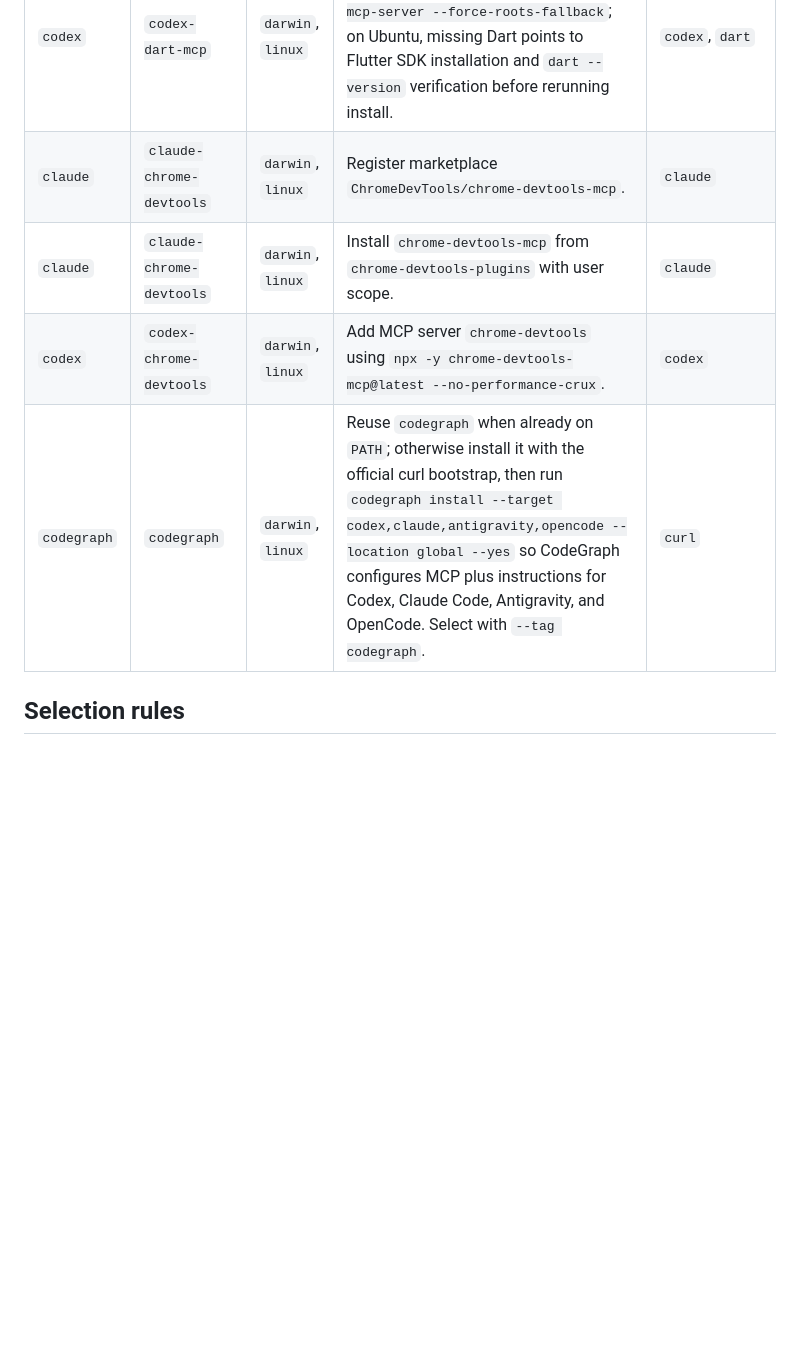
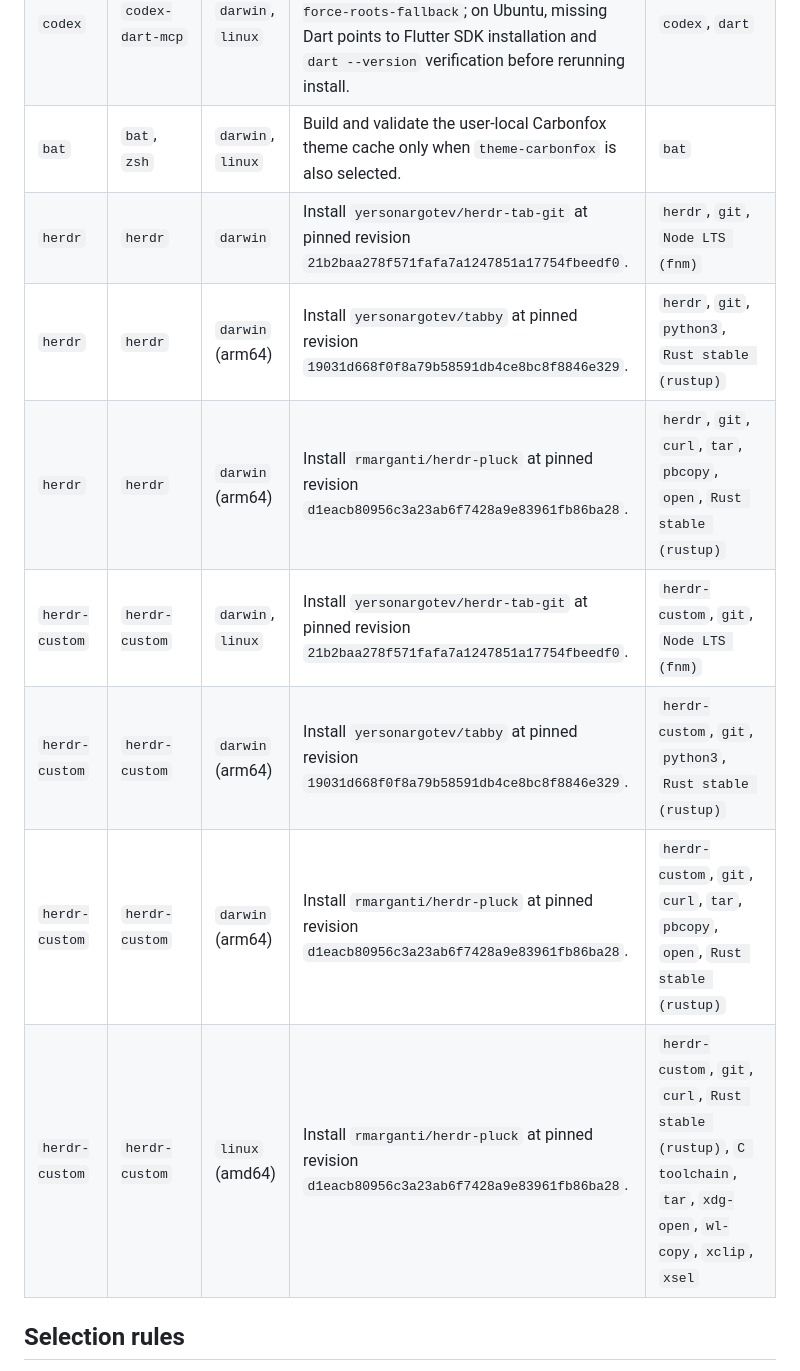
Before and after one commit to yersonargotev/dots, a Markdown page: docs/manifest.md, the part around one of its changes. Drawn GitHub-style; blank space fills up the shorter version.

Commit message:
docs(surface): align current provisioner inventory

```diff
--- a/docs/manifest.md
+++ b/docs/manifest.md
@@ -656,10 +653,14 @@ Current Provisioners:
 | `skills` | `android-skills` | all | Install `android-cli` from `android/skills` globally for `codex` and `claude-code` through pinned `skills@1.5.12`. | `npx` |
 | `claude` | `claude-dart-mcp` | `darwin`, `linux` | Add the Dart and Flutter MCP server using `claude mcp add --transport stdio dart -- dart mcp-server`; on Ubuntu, missing Dart points to Flutter SDK installation and `dart --version` verification before rerunning install. | `claude`, `dart` |
 | `codex` | `codex-dart-mcp` | `darwin`, `linux` | Add the Dart and Flutter MCP server using `codex mcp add dart -- dart mcp-server --force-roots-fallback`; on Ubuntu, missing Dart points to Flutter SDK installation and `dart --version` verification before rerunning install. | `codex`, `dart` |
-| `claude` | `claude-chrome-devtools` | `darwin`, `linux` | Register marketplace `ChromeDevTools/chrome-devtools-mcp`. | `claude` |
-| `claude` | `claude-chrome-devtools` | `darwin`, `linux` | Install `chrome-devtools-mcp` from `chrome-devtools-plugins` with user scope. | `claude` |
-| `codex` | `codex-chrome-devtools` | `darwin`, `linux` | Add MCP server `chrome-devtools` using `npx -y chrome-devtools-mcp@latest --no-performance-crux`. | `codex` |
-| `codegraph` | `codegraph` | `darwin`, `linux` | Reuse `codegraph` when already on `PATH`; otherwise install it with the official curl bootstrap, then run `codegraph install --target codex,claude,antigravity,opencode --location global --yes` so CodeGraph configures MCP plus instructions for Codex, Claude Code, Antigravity, and OpenCode. Select with `--tag codegraph`. | `curl` |
+| `bat` | `bat`, `zsh` | `darwin`, `linux` | Build and validate the user-local Carbonfox theme cache only when `theme-carbonfox` is also selected. | `bat` |
+| `herdr` | `herdr` | `darwin` | Install `yersonargotev/herdr-tab-git` at pinned revision `21b2baa278f571fafa7a1247851a17754fbeedf0`. | `herdr`, `git`, `Node LTS (fnm)` |
+| `herdr` | `herdr` | `darwin` (arm64) | Install `yersonargotev/tabby` at pinned revision `19031d668f0f8a79b58591db4ce8bc8f8846e329`. | `herdr`, `git`, `python3`, `Rust stable (rustup)` |
+| `herdr` | `herdr` | `darwin` (arm64) | Install `rmarganti/herdr-pluck` at pinned revision `d1eacb80956c3a23ab6f7428a9e83961fb86ba28`. | `herdr`, `git`, `curl`, `tar`, `pbcopy`, `open`, `Rust stable (rustup)` |
+| `herdr-custom` | `herdr-custom` | `darwin`, `linux` | Install `yersonargotev/herdr-tab-git` at pinned revision `21b2baa278f571fafa7a1247851a17754fbeedf0`. | `herdr-custom`, `git`, `Node LTS (fnm)` |
+| `herdr-custom` | `herdr-custom` | `darwin` (arm64) | Install `yersonargotev/tabby` at pinned revision `19031d668f0f8a79b58591db4ce8bc8f8846e329`. | `herdr-custom`, `git`, `python3`, `Rust stable (rustup)` |
+| `herdr-custom` | `herdr-custom` | `darwin` (arm64) | Install `rmarganti/herdr-pluck` at pinned revision `d1eacb80956c3a23ab6f7428a9e83961fb86ba28`. | `herdr-custom`, `git`, `curl`, `tar`, `pbcopy`, `open`, `Rust stable (rustup)` |
+| `herdr-custom` | `herdr-custom` | `linux` (amd64) | Install `rmarganti/herdr-pluck` at pinned revision `d1eacb80956c3a23ab6f7428a9e83961fb86ba28`. | `herdr-custom`, `git`, `curl`, `Rust stable (rustup)`, `C toolchain`, `tar`, `xdg-open`, `wl-copy`, `xclip`, `xsel` |
 
 ## Selection rules
 
```
Also changed, not shown: other parts of docs/manifest.md (+0 -3 lines).
